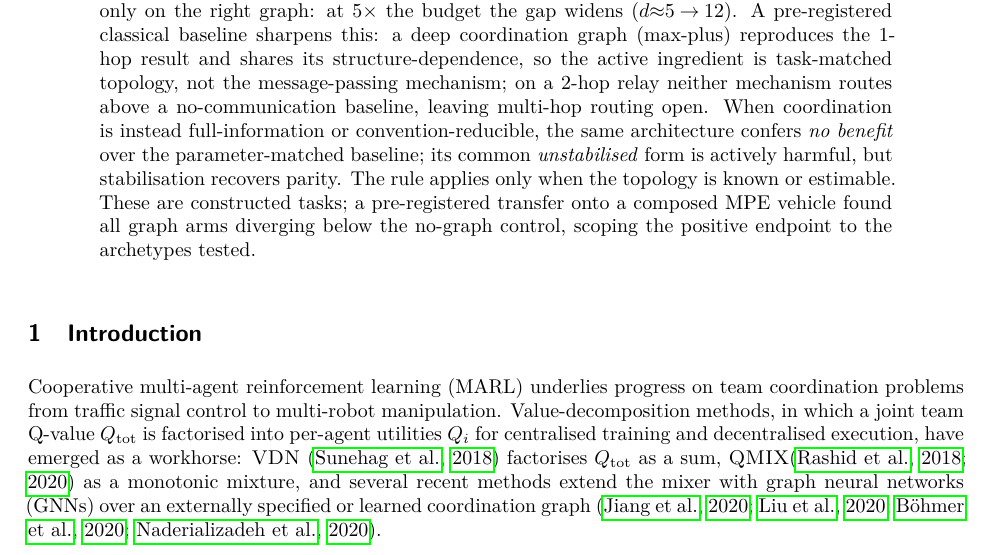
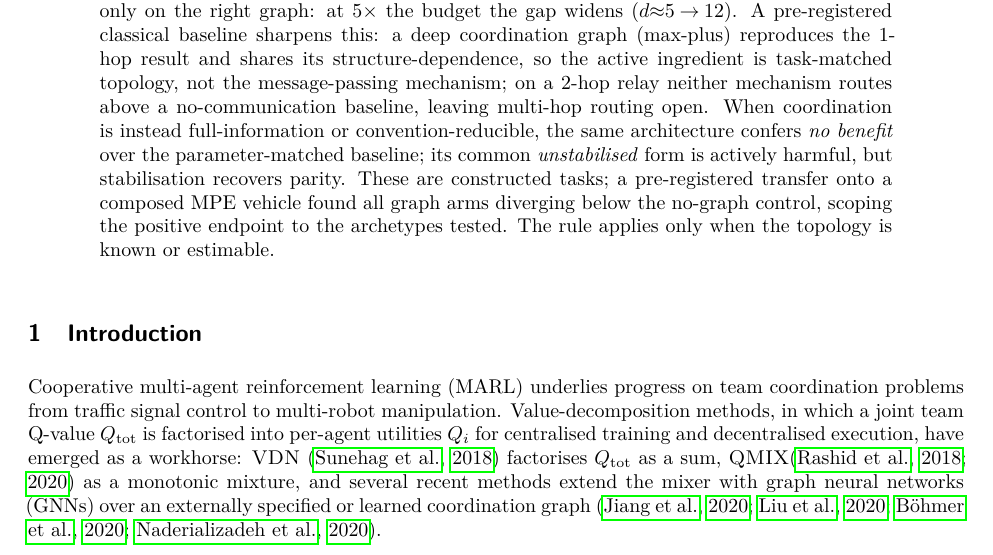
Before and after one commit to Evasion-OC/when-graphs-help-marl, a LaTeX paper (paper/main.tex): part of page 1 of 45, cut so that both start at the same text. Compiled offline with pdfLaTeX.

Commit message:
Move the transfer-scoping sentence off the abstract's closing position
The contributions list and cover letter now lead with what was
established; the abstract was the last desk-screen surface still ending on
the failed transfer. Swap the final two sentences so it closes on the
rule's applicability condition instead.

Pure sequence: no word added, removed, or softened. The scoping stays
attached to "These are constructed tasks", its natural anchor, and the
word count is unchanged (238 typeset / 242 plain text, limit 250).

Rebuilt: main 45pp, main_jaamas 66pp, 0 overfull, 0 undefined.

Co-Authored-By: Claude Opus 5 (1M context) <noreply@anthropic.com>

```diff
--- a/paper/main.tex
+++ b/paper/main.tex
@@ -453,10 +453,10 @@ above a no-communication baseline, leaving multi-hop routing open. When
 coordination is instead full-information or convention-reducible, the same
 architecture confers \emph{no benefit} over the parameter-matched baseline; its
 common \emph{unstabilised} form is actively harmful, but stabilisation recovers
-parity. The rule applies only when the
-topology is known or estimable. These are constructed tasks; a pre-registered
-transfer onto a composed MPE vehicle found all graph arms diverging below the
-no-graph control, scoping the positive endpoint to the archetypes tested.
+parity. These are constructed tasks; a pre-registered transfer onto a composed
+MPE vehicle found all graph arms diverging below the no-graph control, scoping
+the positive endpoint to the archetypes tested. The rule applies only when the
+topology is known or estimable.
 \end{abstract}
 
 % =========================================================================
```
Also changed, not shown: paper/main_jaamas.tex (+4 -4 lines), paper/main.pdf, 1 other file.
